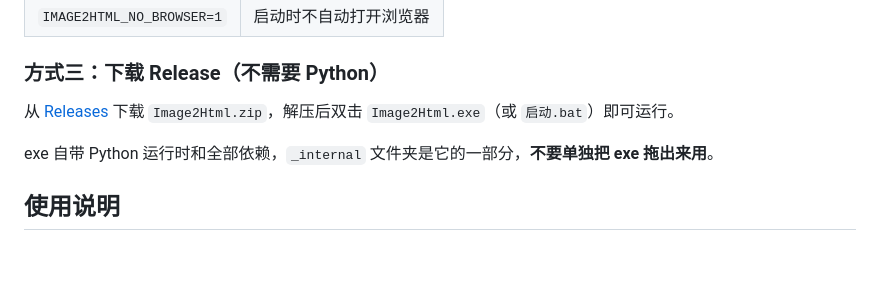
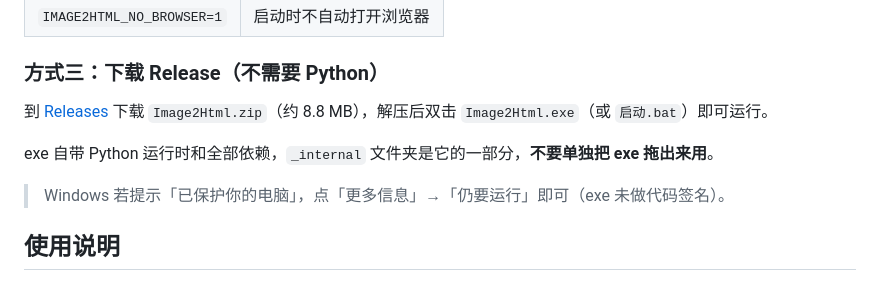
Before and after one commit to wendi-lok/image2html, a Markdown page: README.md, the part around the change. GitHub-like rendering; blank space fills up the shorter version.

Commit message:
docs: Releases 链接指向 latest，并补充未签名 exe 的提示
方式三补上「Windows 提示已保护你的电脑」的处理方式，链接改为 /releases/latest，
避免用户点进 Releases 页还要自己找最新版。

```diff
--- a/README.md
+++ b/README.md
@@ -39,9 +39,11 @@ python app.py
 
 ### 方式三：下载 Release（**不需要 Python**）
 
-从 [Releases](../../releases) 下载 `Image2Html.zip`，解压后双击 `Image2Html.exe`（或 `启动.bat`）即可运行。
+到 [Releases](../../releases/latest) 下载 `Image2Html.zip`（约 8.8 MB），解压后双击 `Image2Html.exe`（或 `启动.bat`）即可运行。
 
 exe 自带 Python 运行时和全部依赖，`_internal` 文件夹是它的一部分，**不要单独把 exe 拖出来用**。
+
+> Windows 若提示「已保护你的电脑」，点「更多信息」→「仍要运行」即可（exe 未做代码签名）。
 
 
 ## 使用说明
```
